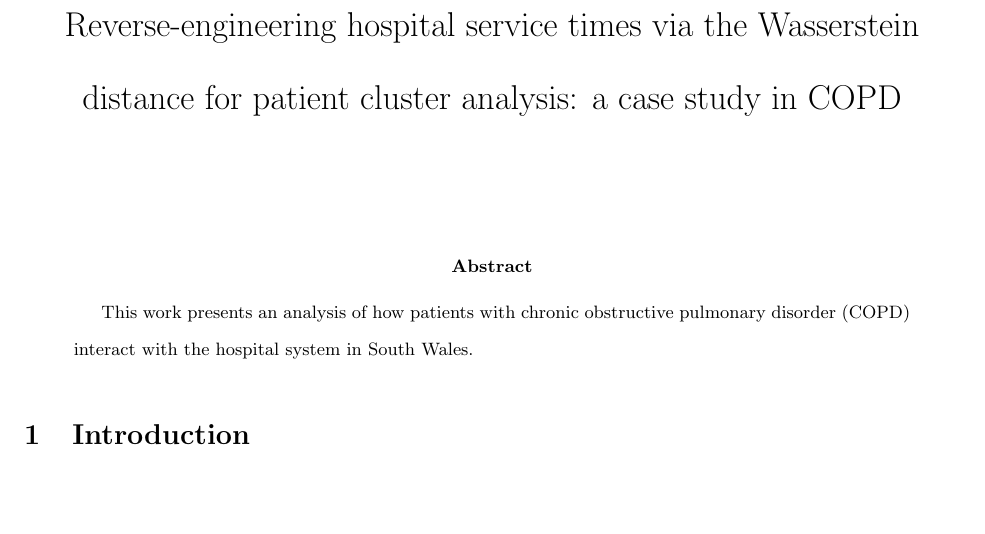
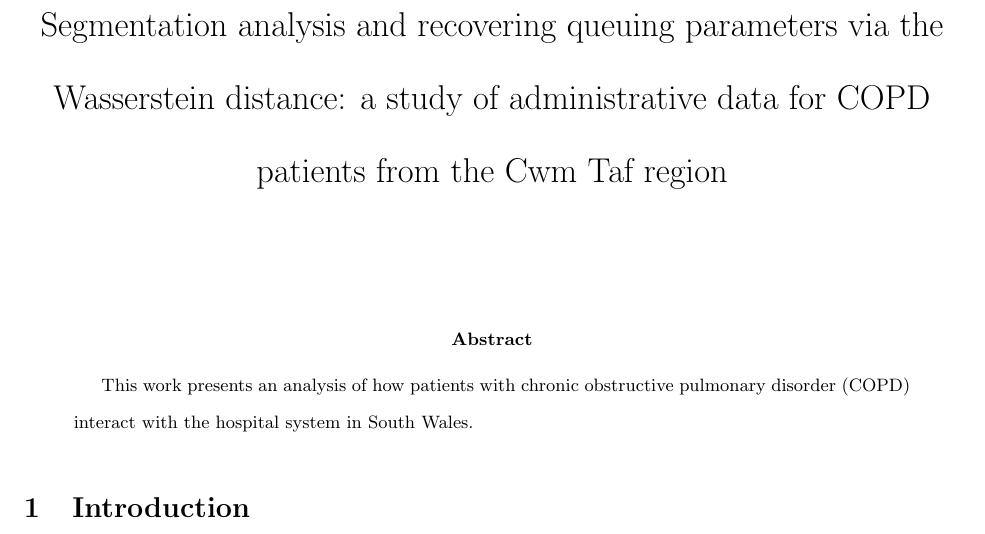
Before and after one commit to daffidwilde/copd-paper, a LaTeX paper (main.tex): part of page 1 of 2, cut at the place of the change, the shorter picture padded with empty space. Compiled offline with pdfLaTeX.

Commit message:
Try on a new, longer title.

```diff
--- a/main.tex
+++ b/main.tex
@@ -19,8 +19,9 @@
 \newcommand{\tablewidth}{.9\textwidth}
 
 \title{%
-    Reverse-engineering hospital service times via the Wasserstein distance for
-    patient cluster analysis: a case study in COPD
+    Segmentation analysis and recovering queuing parameters via the
+    Wasserstein distance: a study of administrative data for COPD patients from
+    the Cwm Taf region
 }
 \author{}
 \date{}
```
Also changed, not shown: main.pdf (deleted).
